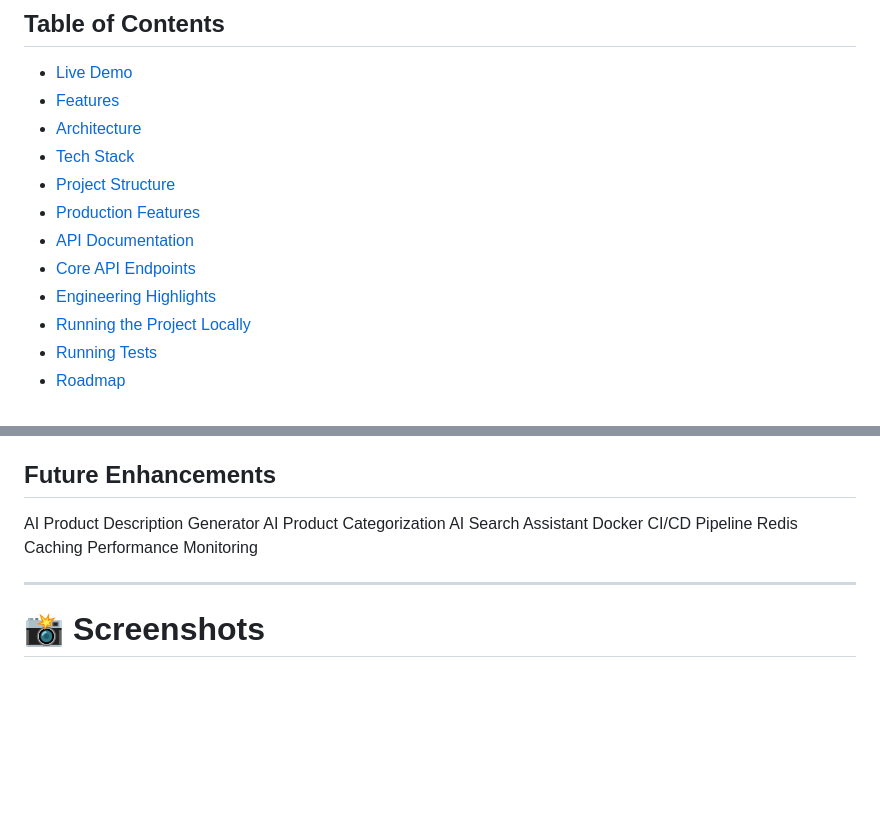
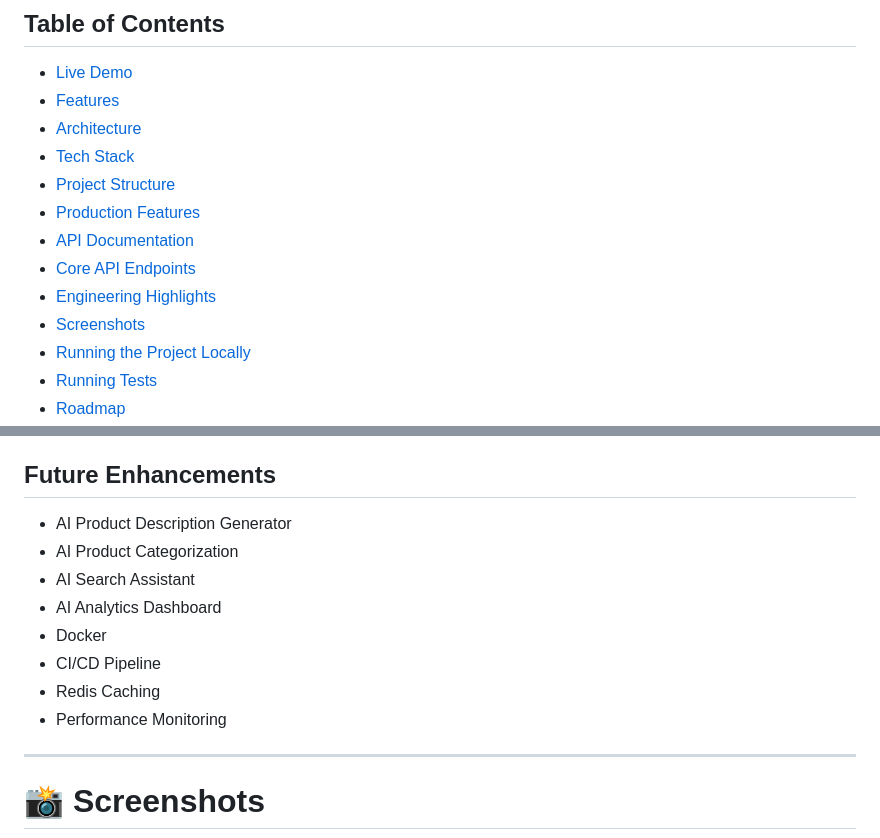
Before and after one commit to jenita-mary/vendor-app-backend, a Markdown page: README.md, 2 parts joined by grey strips. GitHub-like rendering; blank space fills up the shorter version.

Commit message:
Improve backend README

```diff
--- a/README.md
+++ b/README.md
@@ -29,8 +29,9 @@ The application demonstrates modern backend engineering practices including secu
 - [Project Structure](#-project-structure)
 - [Production Features](#-production-features)
 - [API Documentation](#-api-documentation)
-- [Core API Endpoints](#core-api-endpoints)
-- [Engineering Highlights](#engineering-highlights)
+- [Core API Endpoints](#-core-api-endpoints)
+- [Engineering Highlights](#-engineering-highlights)
+- [Screenshots](#-screenshots)
 - [Running the Project Locally](#-running-the-project-locally)
 - [Running Tests](#-running-tests)
 - [Roadmap](#-roadmap)
@@ -342,13 +343,14 @@ python manage.py test
 
 ## Future Enhancements
 
-AI Product Description Generator
-AI Product Categorization
-AI Search Assistant
-Docker
-CI/CD Pipeline
-Redis Caching
-Performance Monitoring
+- AI Product Description Generator
+- AI Product Categorization
+- AI Search Assistant
+- AI Analytics Dashboard
+- Docker
+- CI/CD Pipeline
+- Redis Caching
+- Performance Monitoring
 
 ---
 
```
